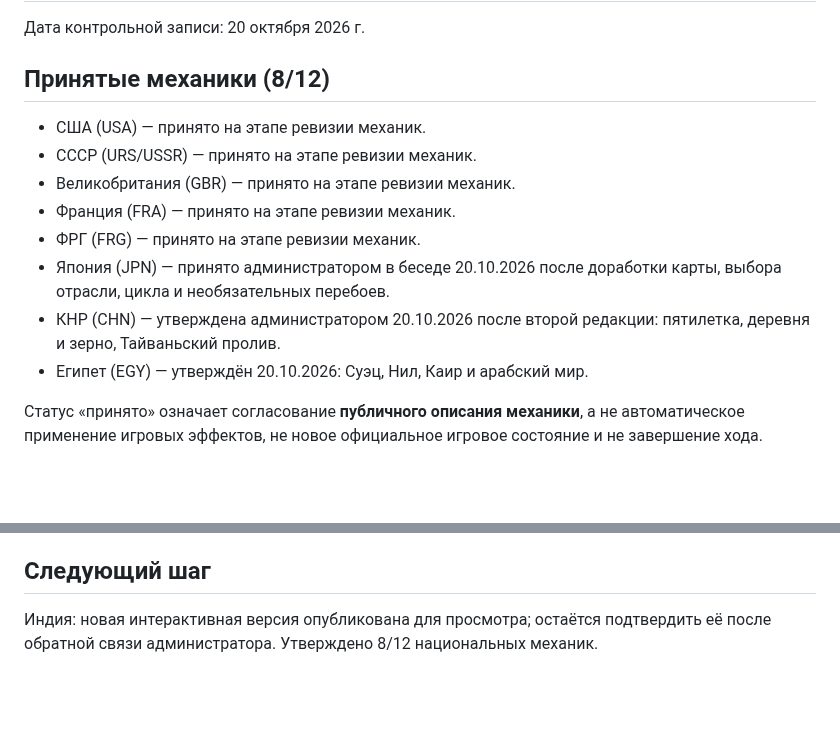
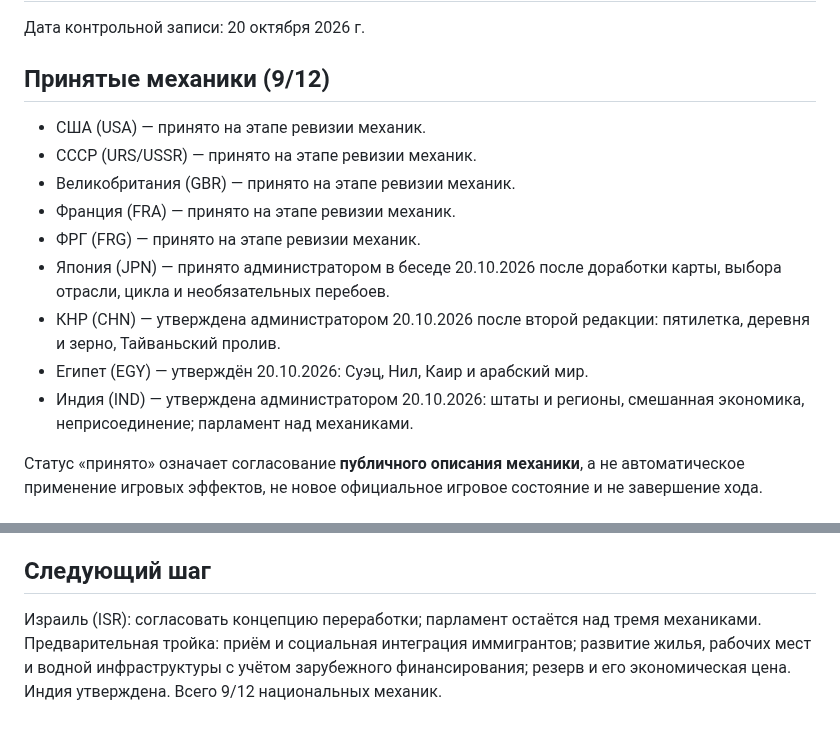
Before and after one commit to ivgl/VPG1955, a Markdown page: docs/COUNTRY_MECHANICS_STATUS.md, 2 parts joined by grey strips. Rendered like a GitHub page; blank space fills up the shorter version.

Commit message:
Approve India mechanics as ninth country; start Israel concept review

```diff
--- a/docs/COUNTRY_MECHANICS_STATUS.md
+++ b/docs/COUNTRY_MECHANICS_STATUS.md
@@ -1,7 +1,7 @@
 # ВПИ 1955 — прогресс публичных национальных механик
 Дата контрольной записи: 20 октября 2026 г.
 
-## Принятые механики (8/12)
+## Принятые механики (9/12)
 - США (USA) — принято на этапе ревизии механик.
 - СССР (URS/USSR) — принято на этапе ревизии механик.
 - Великобритания (GBR) — принято на этапе ревизии механик.
@@ -10,6 +10,7 @@
 - Япония (JPN) — принято администратором в беседе 20.10.2026 после доработки карты, выбора отрасли, цикла и необязательных перебоев.
 - КНР (CHN) — утверждена администратором 20.10.2026 после второй редакции: пятилетка, деревня и зерно, Тайваньский пролив.
 - Египет (EGY) — утверждён 20.10.2026: Суэц, Нил, Каир и арабский мир.
+- Индия (IND) — утверждена администратором 20.10.2026: штаты и регионы, смешанная экономика, неприсоединение; парламент над механиками.
 
 Статус «принято» означает согласование **публичного описания механики**, а не автоматическое применение игровых эффектов, не новое официальное игровое состояние и не завершение хода.
 
@@ -48,4 +49,4 @@
 Никакие числа не перенесены в официальный EGY country_state; ни один интерфейсный сценарий не утверждает игровой результат. Дата старта — 01.01.1955, позднейшие события не предрешены.
 
 ## Следующий шаг
-Индия: новая интерактивная версия опубликована для просмотра; остаётся подтвердить её после обратной связи администратора. Утверждено 8/12 национальных механик.
+Израиль (ISR): согласовать концепцию переработки; парламент остаётся над тремя механиками. Предварительная тройка: приём и социальная интеграция иммигрантов; развитие жилья, рабочих мест и водной инфраструктуры с учётом зарубежного финансирования; резерв и его экономическая цена. Индия утверждена. Всего 9/12 национальных механик.
```
